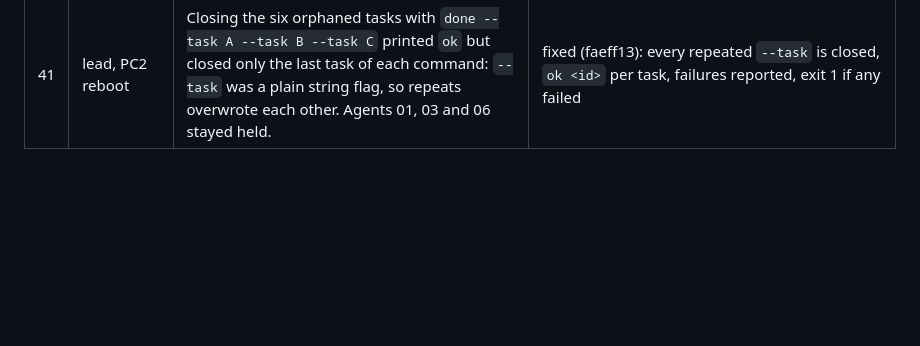
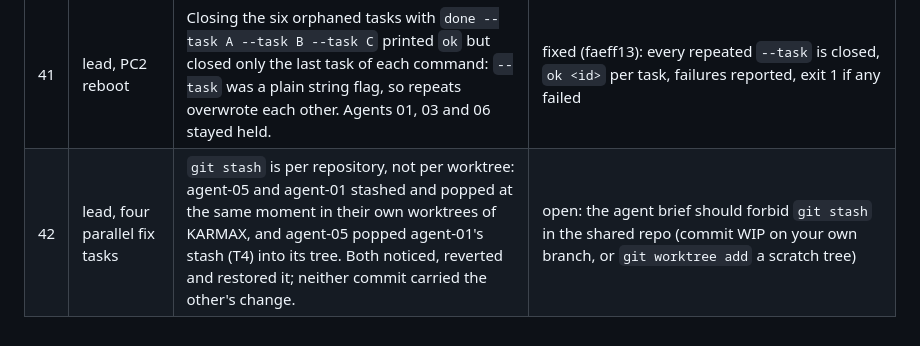
Before and after one commit to MelloB1989/KARMAX, a Markdown page: docs/superpowers/fleet-friction.md, the part around the change. Rendered like a GitHub page; blank space fills up the shorter version.

Commit message:
Fleet friction log: git stash is shared across worktrees
Co-Authored by MelloB's coding agent <build@mellob.in>

```diff
--- a/docs/superpowers/fleet-friction.md
+++ b/docs/superpowers/fleet-friction.md
@@ -47,3 +47,4 @@ a reason it stays.
 | 39 | lead, 4 → 8 agents | Adding agents took two steps nothing tells you about: fleetd reads `fleet.yaml` only at start (`ls` kept showing four until a restart), and `fleetctl render` writes the console's `console.yaml` but nothing ships it to PC2 (the panel kept four tiles). | open: `up` could restart fleetd's roster and copy `console.yaml` to the console host |
 | 40 | lead, PC2 reboot | PC2 rebooted (about 03:35) and DHCP gave it a new address. Kali's NFS export of `~/code` names PC2's IP only, so the share failed; Docker still started five agents, because the x-systemd.automount stub satisfies the mount dependency, and they ran for four hours on an empty `~/code` while three failed with `no such device`. fleetd showed all eight `down` only because SSH to the old IP failed too. | recovered by hand (ssh config, `/etc/exports`, restart agents). Open: a DHCP reservation for PC2; agent-run should refuse to start (exit, so `down`) when `~/code` is empty |
 | 41 | lead, PC2 reboot | Closing the six orphaned tasks with `done --task A --task B --task C` printed `ok` but closed only the last task of each command: `--task` was a plain string flag, so repeats overwrote each other. Agents 01, 03 and 06 stayed held. | fixed (faeff13): every repeated `--task` is closed, `ok <id>` per task, failures reported, exit 1 if any failed |
+| 42 | lead, four parallel fix tasks | `git stash` is per repository, not per worktree: agent-05 and agent-01 stashed and popped at the same moment in their own worktrees of KARMAX, and agent-05 popped agent-01's stash (T4) into its tree. Both noticed, reverted and restored it; neither commit carried the other's change. | open: the agent brief should forbid `git stash` in the shared repo (commit WIP on your own branch, or `git worktree add` a scratch tree) |
```
